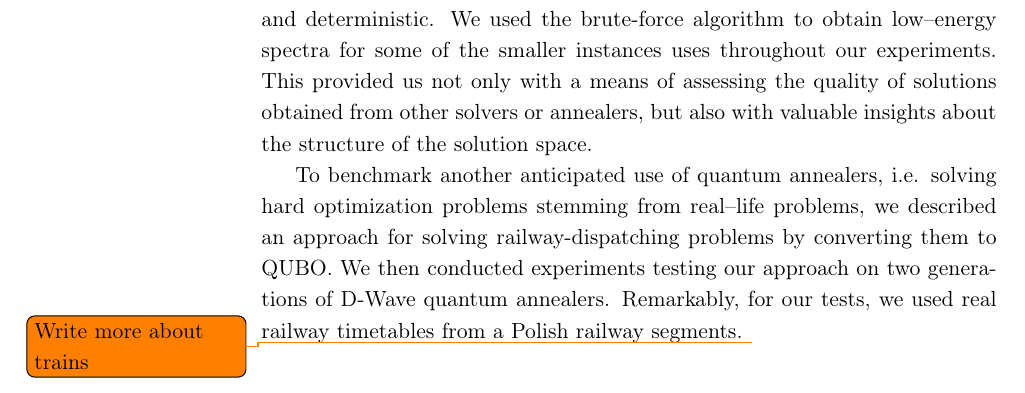
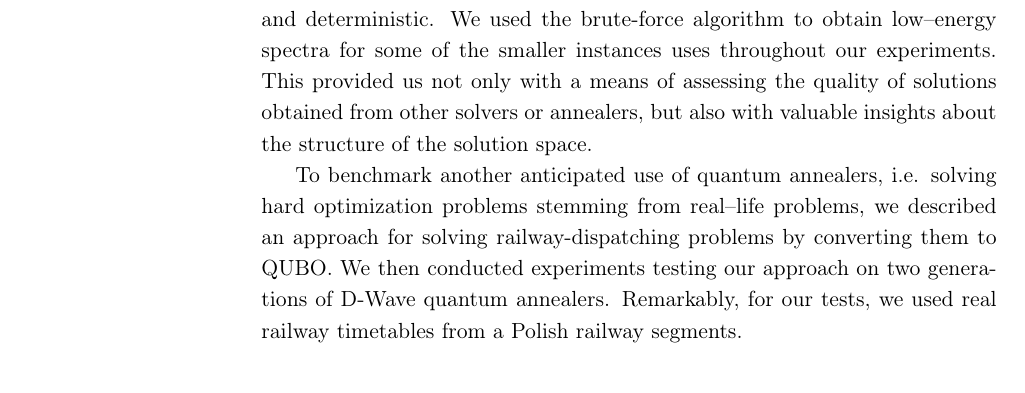
Before and after one commit to dexter2206/phd-thesis, a LaTeX thesis (main.tex, which reads chapters/summary.tex): part of page 100 of 112, cut so that both start at the same text. Compiled offline with pdfLaTeX.

Commit message:
Remove last remaining todo

```diff
--- a/chapters/summary.tex
+++ b/chapters/summary.tex
@@ -35,7 +35,6 @@ for solving railway-dispatching problems by converting them to QUBO. We then
 conducted experiments testing our approach on two generations of D-Wave quantum
 annealers. Remarkably, for our tests, we used real railway timetables from a Polish
 railway segments.
-\todo{Write more about trains}
 
 %%% Local Variables:
 %%% mode: latex
```
